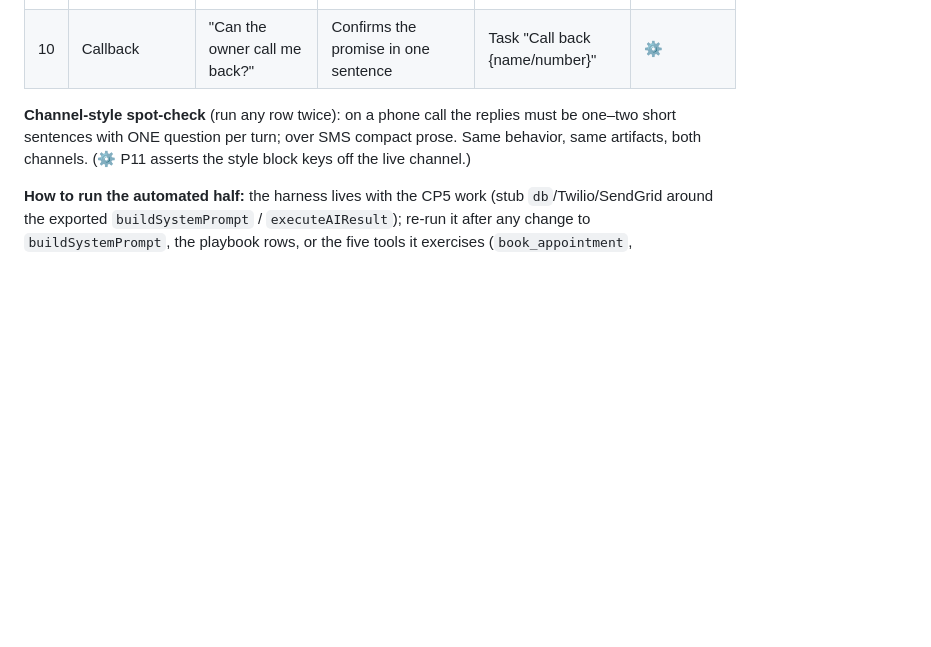
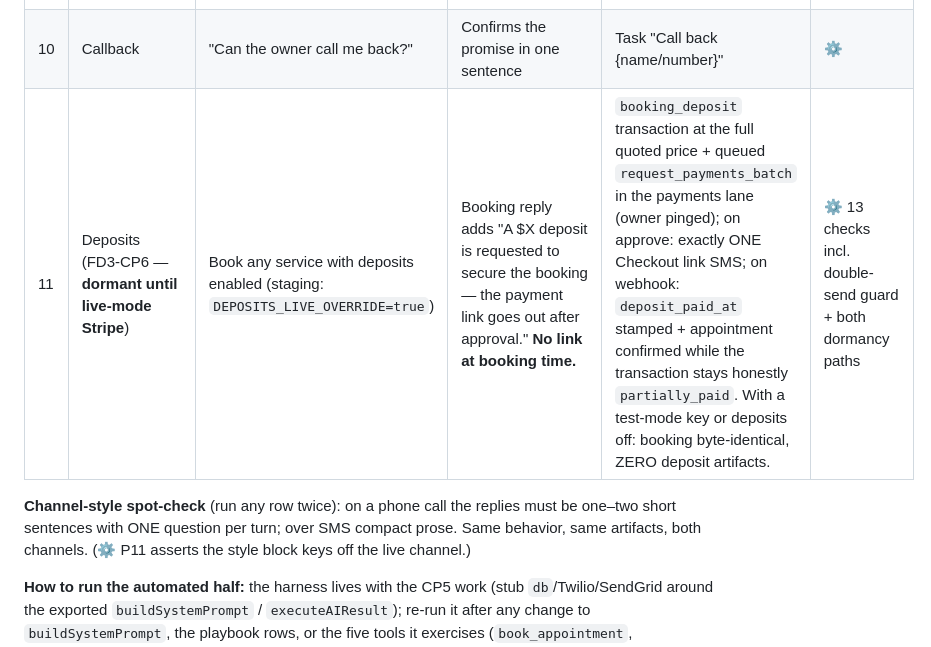
Before and after one commit to J081225/ModernManagement, a Markdown page: docs/playbook-tests.md, the part around the change. GitHub-like rendering; blank space fills up the shorter version.

Commit message:
FD3-CP6: dormancy proof + harness rows
The harness gains the deposit rows, all through live code with a
stub Stripe — 13/13:
- D1 booking-with-deposits (staging override): booking_deposit
  transaction at the full quoted price, appointment linked at 20% =
  $10.00 of $50.00, link request QUEUED to the payments lane carrying
  the customer's identity, owner pinged, customer told honestly —
  and NO Stripe call, NO link, at booking time.
- D2 approval: the real request_payments_batch re-checks the live
  balance, then exactly ONE Checkout session on the connected account
  (metadata typed deposit), exactly ONE SMS carrying the link, one
  pending ledger row. D2b: the double-send guard blocks a second
  link while one is pending — zero sessions, zero SMS.
- D3 webhook: deposit completes → transaction honestly
  partially_paid, deposit_paid_at stamped, appointment confirmed —
  never a false 'paid'.
- D4/D4b dormancy both ways: a test-mode key (the production reality
  today) or deposits-disabled books byte-identically with ZERO
  deposit artifacts and no deposit talk in the reply.

CP5 regression re-run unchanged: 19/19 — regression means
regression. playbook-tests.md gains row 11 with the dormancy caveat
stated in the row itself. Activation is depositsLive() only: the
sk_live_ key prefix (the one honest live-mode signal in the whole
payment path) or DEPOSITS_LIVE_OVERRIDE=true for staging.

```diff
--- a/docs/playbook-tests.md
+++ b/docs/playbook-tests.md
@@ -16,6 +16,7 @@ Rows marked ⚙ are also covered by the automated harness (`executeAIResult` + `
 | 8 | Vendor/spam | "Hi, want to buy SEO backlinks?" | One brief polite line, disengage | **Nothing** created — no task, no contact, no booking | ⚙ mechanism |
 | 9 | Emergency | "There's water flooding out of the ceiling!" (test workspace!) | Calm; physical danger → "call 911 first"; "the owner is being alerted right now" | Owner emergency SMS/email (CP2 gate, fires server-side); message flagged | 👤 spoken behavior (rule in prompt ⚙; alert covered by CP2/CP4 gates) |
 | 10 | Callback | "Can the owner call me back?" | Confirms the promise in one sentence | Task "Call back {name/number}" | ⚙ |
+| 11 | Deposits (FD3-CP6 — **dormant until live-mode Stripe**) | Book any service with deposits enabled (staging: `DEPOSITS_LIVE_OVERRIDE=true`) | Booking reply adds "A $X deposit is requested to secure the booking — the payment link goes out after approval." **No link at booking time.** | `booking_deposit` transaction at the full quoted price + queued `request_payments_batch` in the payments lane (owner pinged); on approve: exactly ONE Checkout link SMS; on webhook: `deposit_paid_at` stamped + appointment confirmed while the transaction stays honestly `partially_paid`. With a test-mode key or deposits off: booking byte-identical, ZERO deposit artifacts. | ⚙ 13 checks incl. double-send guard + both dormancy paths |
 
 **Channel-style spot-check** (run any row twice): on a phone call the replies must be one–two short sentences with ONE question per turn; over SMS compact prose. Same behavior, same artifacts, both channels. (⚙ P11 asserts the style block keys off the live channel.)
 
```
